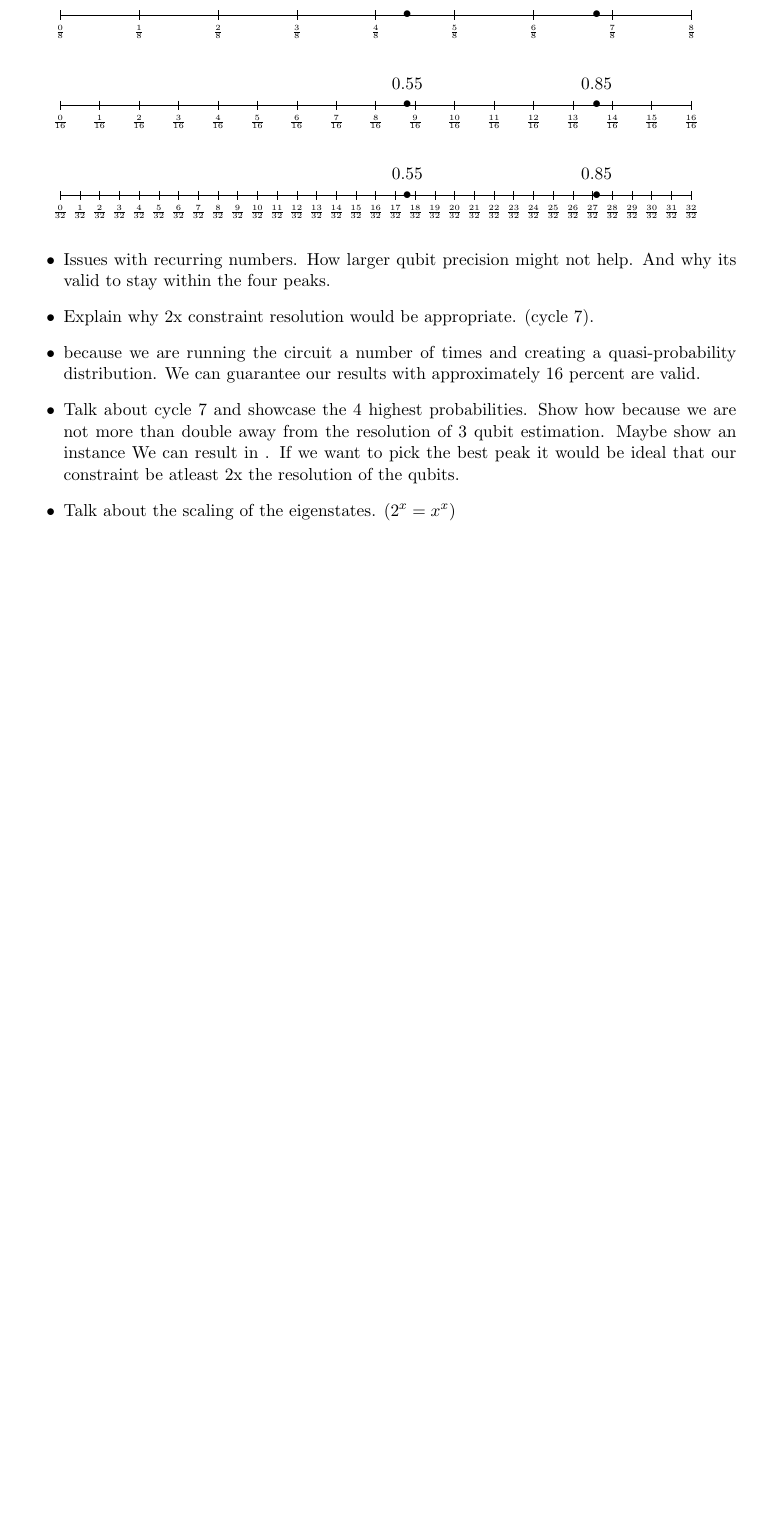
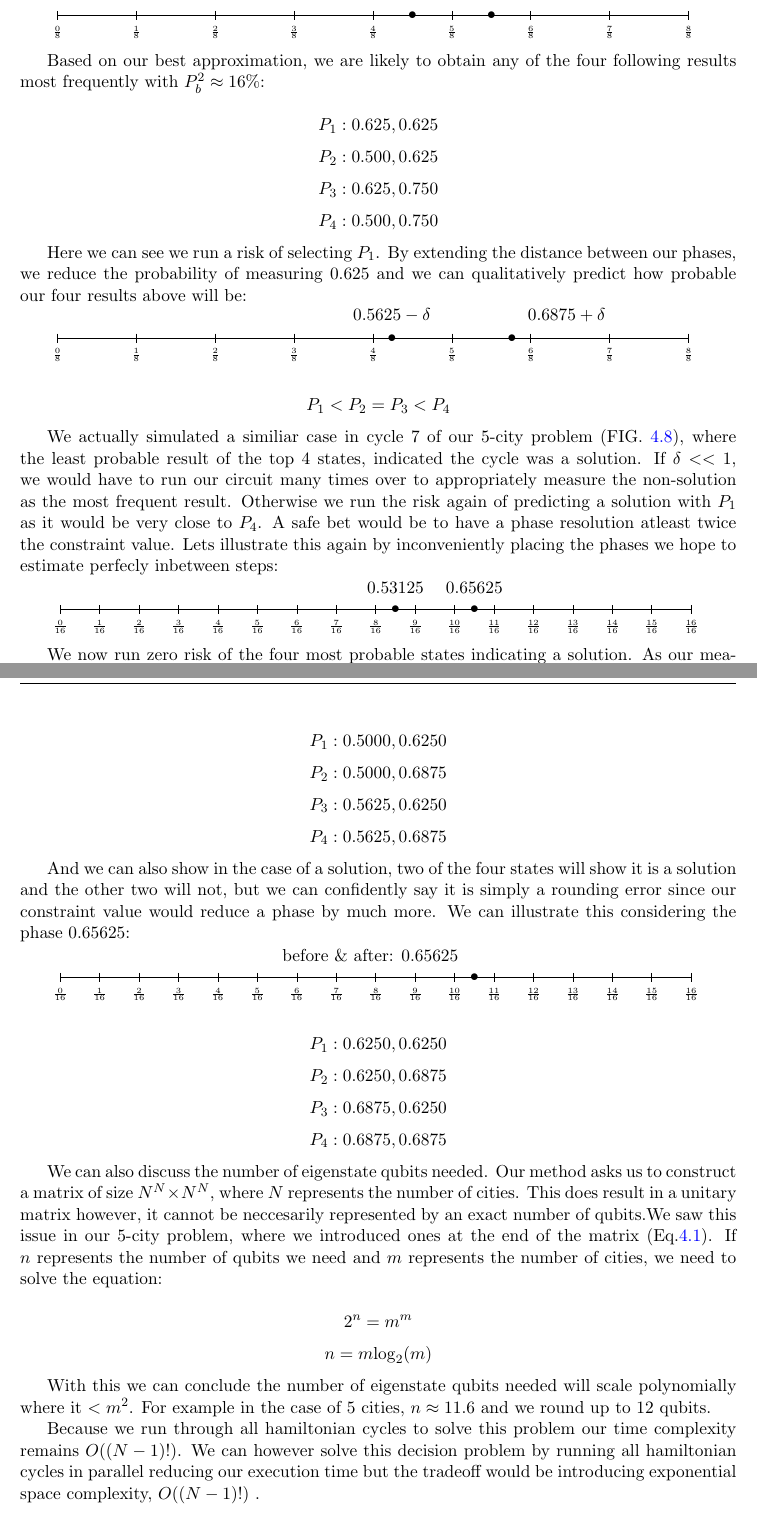
Before and after one commit to raveelt/honors-thesis, a LaTeX thesis (thesis-writing/main-thesis.tex): part of page 46 of 49 before the commit and two parts of pages 46 and 47 of 50 after it, the two joined at a grey line, cut so that both start at the same text, the shorter picture padded with empty space. Compiled offline with pdfLaTeX.

Commit message:
all sections complete but likely needs proofreading and rewriting

```diff
--- a/thesis-writing/main-thesis.tex
+++ b/thesis-writing/main-thesis.tex
@@ -2787,42 +2800,89 @@ $A \rightarrow E \rightarrow D \rightarrow C \rightarrow B \rightarrow A$ & $ \g
 		\pgfmathsetmacro{\lineLength}{14}
 
 		% First line - 1/8 steps
-		\node[label=above:{0.55}] at (0.55*\lineLength,0) {\textbullet};
-		\node[label=above:{0.85}] at (0.85*\lineLength,0) {\textbullet};
+		%\node[label=above :{0.5}] at (0.5*\lineLength,0) {\textbullet};
+		\node[label=above:{after: 0.5625}] at (0.5625*\lineLength,0) {\textbullet};
+		\node[label=above right :{before: 0.6875}] at (0.6875*\lineLength,0) {\textbullet};
 		\draw (0,0) -- (\lineLength,0);
 		\foreach \x in {0,1,...,8} {
 			\draw (\x/8*\lineLength ,0.1) -- (\x/8*\lineLength ,-0.1) node[below] {\tiny$\frac{\x}{8}$};
 		}
-
-		% Second line - 1/16 steps
-		\node[label=above:{0.55}] at (0.55*\lineLength,-2) {\textbullet};
-		\node[label=above:{0.85}] at (0.85*\lineLength,-2) {\textbullet};
-		\draw (0,-2) -- (\lineLength,-2);
-		\foreach \x in {0,1,...,16} {
-			\draw (\x/16*\lineLength,-1.9) -- (\x/16*\lineLength,-2.1) node[below] {\tiny$\frac{\x}{16}$};
+	\end{tikzpicture}
+
+
+	Based on our best approximation, we are likely to obtain any of the four following results most frequently with $P^2_b  \approx 16\%$:
+
+	$$P_1: 0.625, 0.625$$
+	$$P_2: 0.500, 0.625$$
+	$$P_3: 0.625, 0.750$$
+	$$P_4: 0.500, 0.750$$
+
+	Here we can see we run a risk of selecting $P_1$. By extending the distance between our phases, we reduce the probability of measuring $0.625$ and we can qualitatively predict how probable our four results above will be:
+
+		\begin{tikzpicture}
+		\pgfmathsetmacro{\lineLength}{14}
+
+		% First line - 1/8 steps
+		%\node[label=above :{0.5}] at (0.5*\lineLength,0) {\textbullet};
+		\node[label=above:{$0.5625-\delta$}] at (0.53*\lineLength,0) {\textbullet};
+		\node[label=above right :{$0.6875 + \delta$}] at (0.72*\lineLength,0) {\textbullet};
+		\draw (0,0) -- (\lineLength,0);
+		\foreach \x in {0,1,...,8} {
+			\draw (\x/8*\lineLength ,0.1) -- (\x/8*\lineLength ,-0.1) node[below] {\tiny$\frac{\x}{8}$};
 		}
-
-		% Third line - 1/32 steps
-		\node[label=above:{0.55}] at (0.55*\lineLength,-4) {\textbullet};
-		\node[label=above:{0.85}] at (0.85*\lineLength,-4) {\textbullet};
-		\draw (0,-4) -- (\lineLength,-4);
-		\foreach \x in {0,1,...,32} {
-			\draw (\x/32*\lineLength,-3.9) -- (\x/32*\lineLength,-4.1) node[below] {\tiny$\frac{\x}{32}$};
-		}
-
 	\end{tikzpicture}
 
-
-	\begin{itemize}
-	\item Issues with recurring numbers. How larger qubit precision might not help. And why its valid to stay within the four peaks.
-	\item Explain why 2x constraint resolution would be appropriate. (cycle 7).
-
-	\item because we are running the circuit a number of times and creating a quasi-probability distribution. We can guarantee our results with approximately 16 percent are valid.
-
-	\item Talk about cycle 7 and showcase the 4 highest probabilities. Show how because we are not more than double away from the resolution of 3 qubit estimation.  Maybe show an instance We can result in . If we want to pick the best peak it would be ideal that our constraint be atleast 2x the resolution of the qubits.
-
-	\item Talk about the scaling of the eigenstates.  ($2^x = x^x$)
-	\end{itemize}
+ $$P_1 < P_2 = P_3 < P_4$$
+
+ We actually simulated a similiar case in cycle 7 of our 5-city problem (FIG. \ref{fig:5-city-7-9}), where the least probable result of the top 4 states, indicated the cycle was a solution.  If $\delta << 1$, we would have to run our circuit many times over to appropriately measure the non-solution as the most frequent result. Otherwise we run the risk again of predicting a solution with $P_1$ as it would be very close to $P_4$. A safe bet would be to have a phase resolution atleast twice the constraint value. Lets illustrate this again by inconveniently placing the phases we hope to estimate perfecly inbetween steps:
+
+ \begin{tikzpicture}
+ 	\pgfmathsetmacro{\lineLength}{14}
+
+	% Second line - 1/16 steps
+\node[label=above:{0.53125}] at (0.53125*\lineLength,-2) {\textbullet};
+\node[label=above:{0.65625}] at (0.65625*\lineLength,-2) {\textbullet};
+\draw (0,-2) -- (\lineLength,-2);
+\foreach \x in {0,1,...,16} {
+	\draw (\x/16*\lineLength,-1.9) -- (\x/16*\lineLength,-2.1) node[below] {\tiny$\frac{\x}{16}$};
+}
+ \end{tikzpicture}
+
+ We now run zero risk of the four most probable states indicating a solution. As our measurement will likely collapse to any of these four options with $P^2_b  \approx 16\%$:
+
+ $$P_1: 0.5000, 0.6250$$
+ $$P_2: 0.5000, 0.6875$$
+ $$P_3: 0.5625, 0.6250$$
+ $$P_4: 0.5625, 0.6875$$
+
+And we can also show in the case of a solution, two of the four states will show it is a solution and the other two will not, but we can confidently say it is simply a rounding error since our constraint value would reduce a phase by much more. We can illustrate this considering the phase $0.65625$:
+
+
+ \begin{tikzpicture}
+	\pgfmathsetmacro{\lineLength}{14}
+
+	% Second line - 1/16 steps
+	\node[label=above left :{before \& after: 0.65625}] at (0.65625*\lineLength,-2) {\textbullet};
+	\draw (0,-2) -- (\lineLength,-2);
+	\foreach \x in {0,1,...,16} {
+		\draw (\x/16*\lineLength,-1.9) -- (\x/16*\lineLength,-2.1) node[below] {\tiny$\frac{\x}{16}$};
+	}
+\end{tikzpicture}
+
+$$P_1: 0.6250, 0.6250$$
+$$P_2: 0.6250, 0.6875$$
+$$P_3: 0.6875, 0.6250$$
+$$P_4: 0.6875, 0.6875$$
+
+
+We can also discuss the number of eigenstate qubits needed. Our method asks us to construct a matrix of size $N^N \times N^N$, where $N$ represents the number of cities. This does result in a unitary matrix however, it cannot be neccesarily represented by an exact number of qubits.We saw this issue in our 5-city problem, where we introduced ones at the end of the matrix (Eq.\ref{ones}). If $n$ represents the number of qubits we need and $m$ represents the number of cities, we need to solve the equation:
+
+$$2^n = m^m$$
+$$n = m\mathrm{log}_2(m)$$
+
+With this we can conclude the number of eigenstate qubits needed will scale polynomially where it $<m^2$. For example in the case of 5 cities, $n \approx 11.6$ and we round up to $12$ qubits.
+
+Because we run through all hamiltonian cycles to solve this problem our time complexity remains $O((N-1)!)$. We can however solve this decision problem by running all hamiltonian cycles in parallel reducing our  execution time but the tradeoff would be introducing exponential space complexity, $O((N-1)!)$ .
 
 	\bibliographystyle{unsrt}
 	%\bibliography{references,refs}
```
Also changed, not shown: thesis-writing/main-thesis.pdf, thesis-writing/main-thesis.tex (33 more changed lines), 4 other files.
